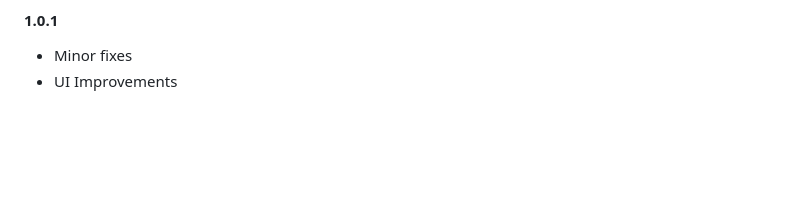
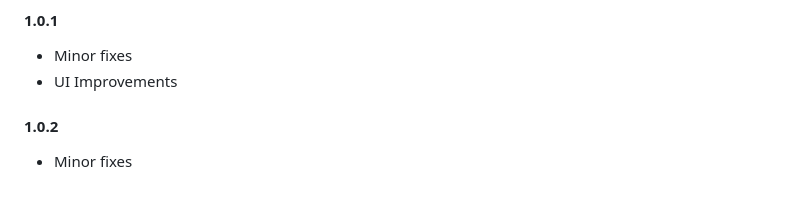
Before and after one commit to blockbee-io/django-blockbee, a Markdown page: README.md, the part around the change. Drawn GitHub-style; blank space fills up the shorter version.

```diff
--- a/README.md
+++ b/README.md
@@ -285,3 +285,6 @@ Contact us @ https://blockbee.io/contacts/
 #### 1.0.1
 * Minor fixes
 * UI Improvements
+
+#### 1.0.2
+* Minor fixes
```
